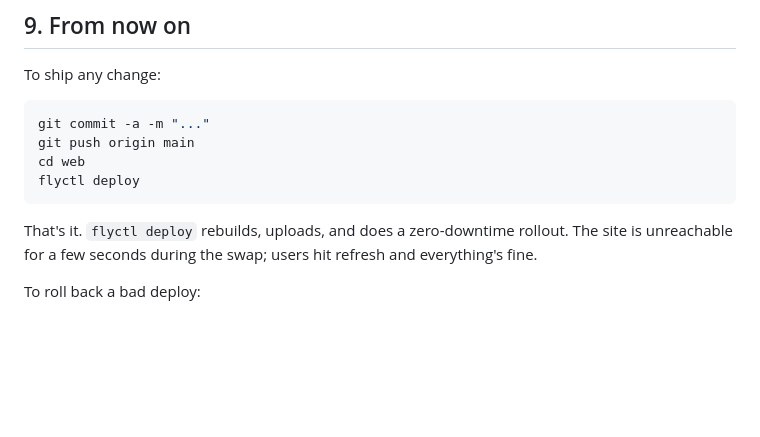
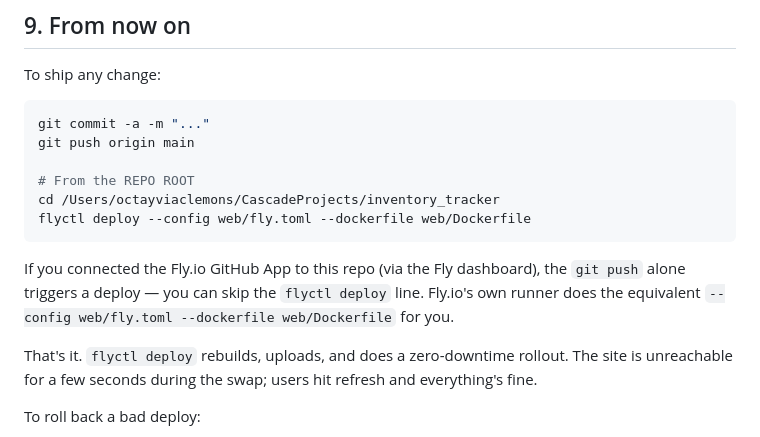
Before and after one commit to oclemons/HarvestHero, a Markdown page: DEPLOY_STEPS.md, the part around one of its changes. Drawn GitHub-style; blank space fills up the shorter version.

````diff
--- a/DEPLOY_STEPS.md
+++ b/DEPLOY_STEPS.md
@@ -229,9 +258,16 @@ To ship any change:
 ```bash
 git commit -a -m "..."
 git push origin main
-cd web
-flyctl deploy
+
+# From the REPO ROOT
+cd /Users/octayviaclemons/CascadeProjects/inventory_tracker
+flyctl deploy --config web/fly.toml --dockerfile web/Dockerfile
 ```
+
+If you connected the Fly.io GitHub App to this repo (via the Fly
+dashboard), the `git push` alone triggers a deploy — you can skip
+the `flyctl deploy` line. Fly.io's own runner does the equivalent
+`--config web/fly.toml --dockerfile web/Dockerfile` for you.
 
 That's it. `flyctl deploy` rebuilds, uploads, and does a zero-downtime
 rollout. The site is unreachable for a few seconds during the swap;
````
Also changed, not shown: other parts of DEPLOY_STEPS.md (+31 -2 lines).
